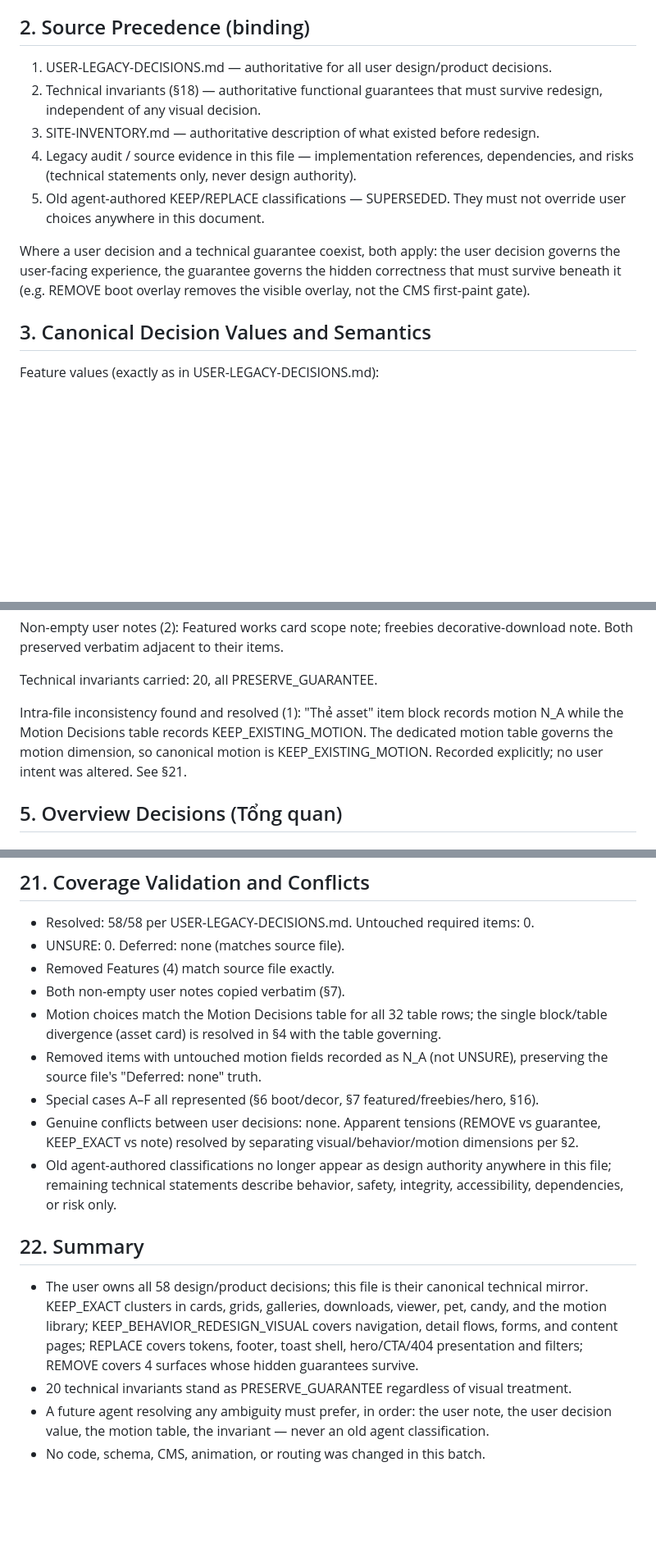
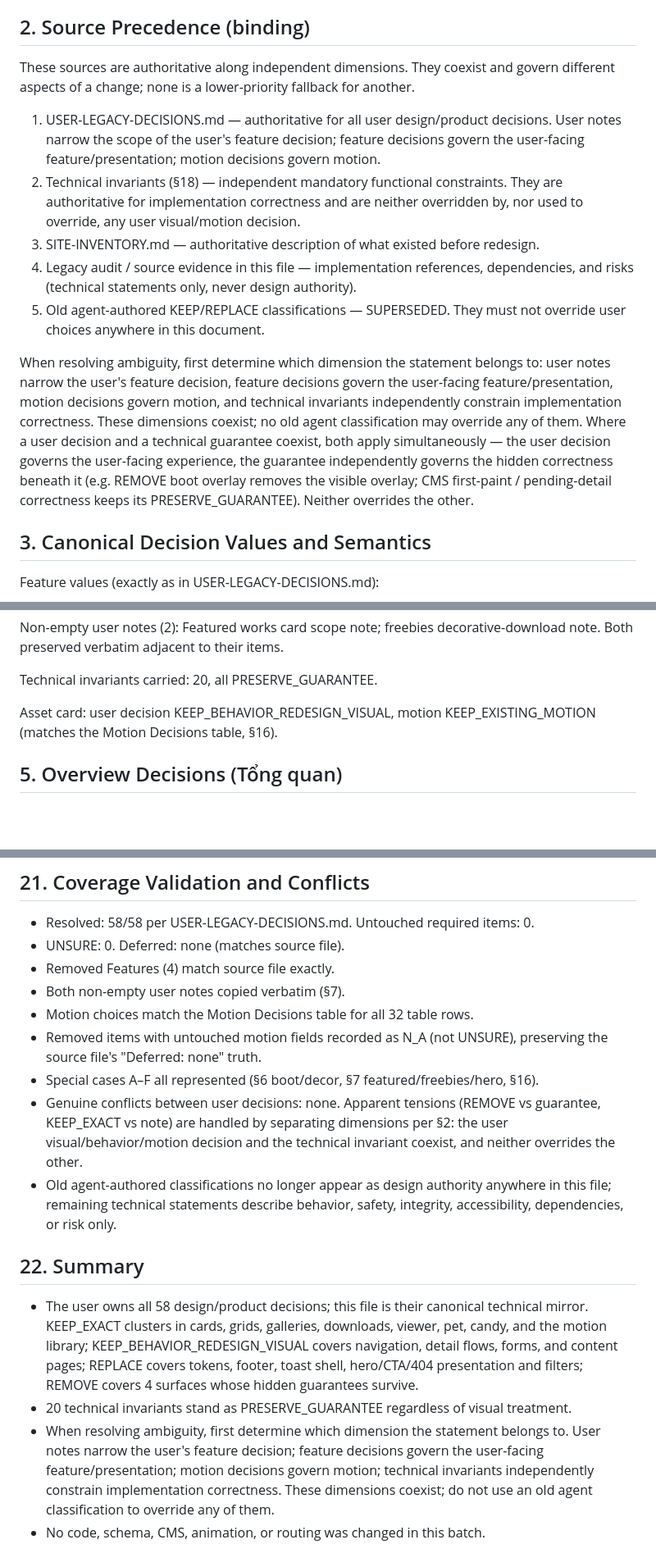
Before and after one commit to crbbie/crabbie-port-2026, a Markdown page: LEGACY-MAP.md, 3 parts joined by grey strips. Shown at 82% size. GitHub-like rendering; blank space fills up the shorter version.

Commit message:
docs: finalize canonical legacy decision map

```diff
--- a/LEGACY-MAP.md
+++ b/LEGACY-MAP.md
@@ -17,19 +17,30 @@ No redesign is implemented here. No code was changed in this batch.
 
 ## 2. Source Precedence (binding)
 
+These sources are authoritative along independent dimensions. They coexist and govern
+different aspects of a change; none is a lower-priority fallback for another.
+
 1. USER-LEGACY-DECISIONS.md — authoritative for all user design/product decisions.
-2. Technical invariants (§18) — authoritative functional guarantees that must survive
-   redesign, independent of any visual decision.
+   User notes narrow the scope of the user's feature decision; feature decisions govern
+   the user-facing feature/presentation; motion decisions govern motion.
+2. Technical invariants (§18) — independent mandatory functional constraints. They are
+   authoritative for implementation correctness and are neither overridden by, nor used
+   to override, any user visual/motion decision.
 3. SITE-INVENTORY.md — authoritative description of what existed before redesign.
 4. Legacy audit / source evidence in this file — implementation references,
    dependencies, and risks (technical statements only, never design authority).
 5. Old agent-authored KEEP/REPLACE classifications — SUPERSEDED. They must not
    override user choices anywhere in this document.
 
-Where a user decision and a technical guarantee coexist, both apply: the user decision
-governs the user-facing experience, the guarantee governs the hidden correctness that
-must survive beneath it (e.g. REMOVE boot overlay removes the visible overlay, not the
-CMS first-paint gate).
+When resolving ambiguity, first determine which dimension the statement belongs to: user
+notes narrow the user's feature decision, feature decisions govern the user-facing
+feature/presentation, motion decisions govern motion, and technical invariants
+independently constrain implementation correctness. These dimensions coexist; no old agent
+classification may override any of them. Where a user decision and a technical guarantee
+coexist, both apply simultaneously — the user decision governs the user-facing experience,
+the guarantee independently governs the hidden correctness beneath it (e.g. REMOVE boot
+overlay removes the visible overlay; CMS first-paint / pending-detail correctness keeps
+its PRESERVE_GUARANTEE). Neither overrides the other.
 
 ## 3. Canonical Decision Values and Semantics
 
@@ -78,10 +89,8 @@ note. Both preserved verbatim adjacent to their items.
 
 Technical invariants carried: 20, all PRESERVE_GUARANTEE.
 
-Intra-file inconsistency found and resolved (1): "Thẻ asset" item block records motion
-N_A while the Motion Decisions table records KEEP_EXISTING_MOTION. The dedicated motion
-table governs the motion dimension, so canonical motion is KEEP_EXISTING_MOTION. Recorded
-explicitly; no user intent was altered. See §21.
+Asset card: user decision KEEP_BEHAVIOR_REDESIGN_VISUAL, motion KEEP_EXISTING_MOTION
+(matches the Motion Decisions table, §16).
 
 ## 5. Overview Decisions (Tổng quan)
 
@@ -773,13 +781,14 @@ All 58 user decisions represented. No silent omissions.
 - UNSURE: 0. Deferred: none (matches source file).
 - Removed Features (4) match source file exactly.
 - Both non-empty user notes copied verbatim (§7).
-- Motion choices match the Motion Decisions table for all 32 table rows; the single
-  block/table divergence (asset card) is resolved in §4 with the table governing.
+- Motion choices match the Motion Decisions table for all 32 table rows.
 - Removed items with untouched motion fields recorded as N_A (not UNSURE), preserving
   the source file's "Deferred: none" truth.
 - Special cases A–F all represented (§6 boot/decor, §7 featured/freebies/hero, §16).
 - Genuine conflicts between user decisions: none. Apparent tensions (REMOVE vs guarantee,
-  KEEP_EXACT vs note) resolved by separating visual/behavior/motion dimensions per §2.
+  KEEP_EXACT vs note) are handled by separating dimensions per §2: the user
+  visual/behavior/motion decision and the technical invariant coexist, and neither
+  overrides the other.
 - Old agent-authored classifications no longer appear as design authority anywhere in
   this file; remaining technical statements describe behavior, safety, integrity,
   accessibility, dependencies, or risk only.
@@ -792,6 +801,9 @@ All 58 user decisions represented. No silent omissions.
   forms, and content pages; REPLACE covers tokens, footer, toast shell, hero/CTA/404
   presentation and filters; REMOVE covers 4 surfaces whose hidden guarantees survive.
 - 20 technical invariants stand as PRESERVE_GUARANTEE regardless of visual treatment.
-- A future agent resolving any ambiguity must prefer, in order: the user note, the user
-  decision value, the motion table, the invariant — never an old agent classification.
+- When resolving ambiguity, first determine which dimension the statement belongs to.
+  User notes narrow the user's feature decision; feature decisions govern the user-facing
+  feature/presentation; motion decisions govern motion; technical invariants independently
+  constrain implementation correctness. These dimensions coexist; do not use an old agent
+  classification to override any of them.
 - No code, schema, CMS, animation, or routing was changed in this batch.
```
Also changed, not shown: other parts of LEGACY-MAP.md (+1 -2 lines).
